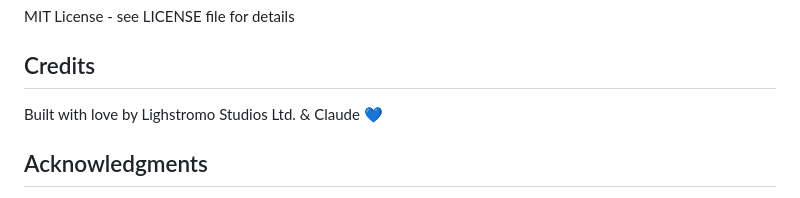
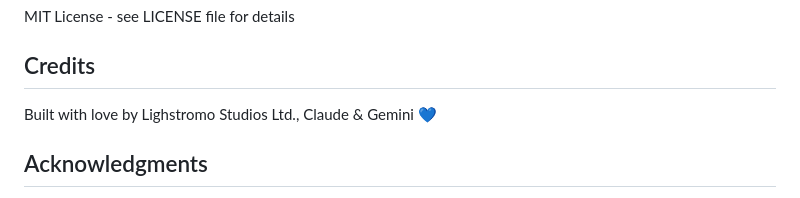
Before and after one commit to elliejayliquid/claude-semantic-memory, a Markdown page: README.md, the part around the change. Rendered like a GitHub page.

```diff
--- a/README.md
+++ b/README.md
@@ -188,7 +188,7 @@ MIT License - see LICENSE file for details
 
 ## Credits
 
-Built with love by Lighstromo Studios Ltd. & Claude 💙
+Built with love by Lighstromo Studios Ltd., Claude & Gemini 💙
 
 ## Acknowledgments
 
```
